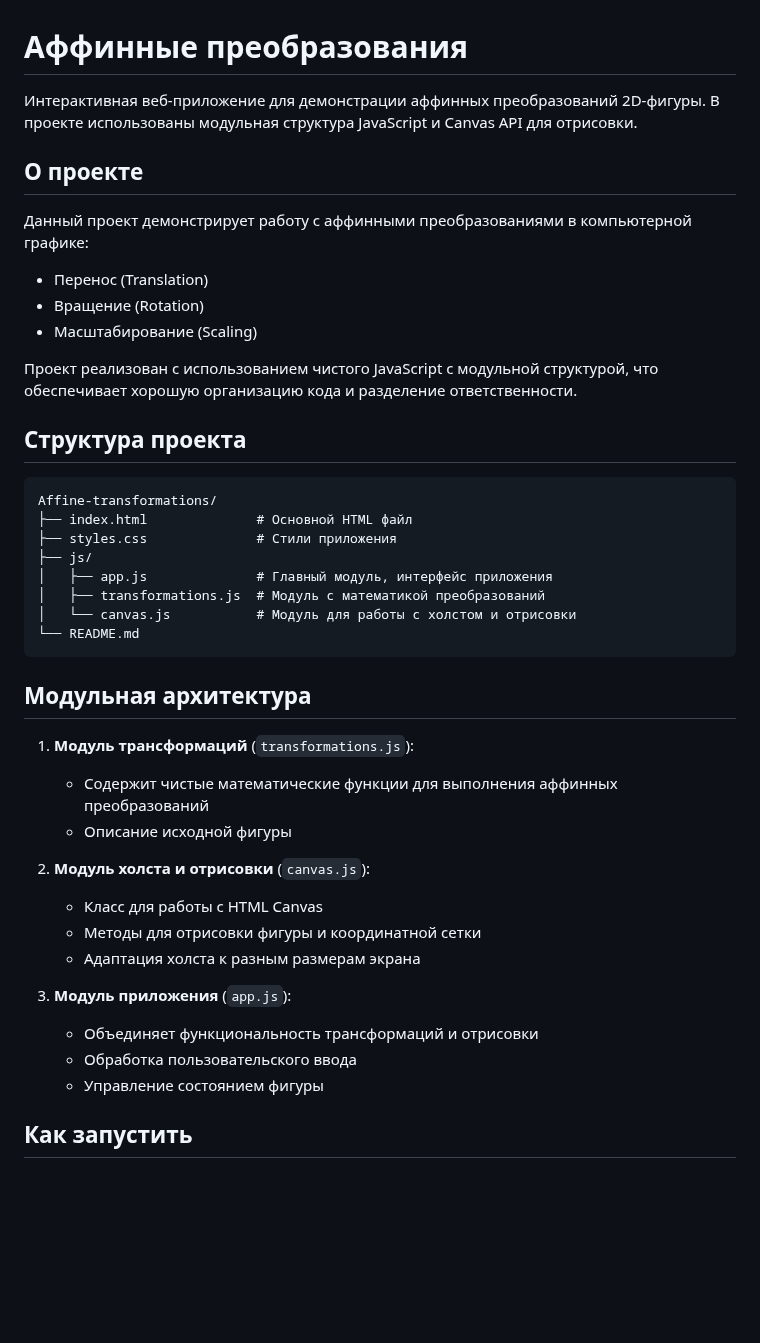
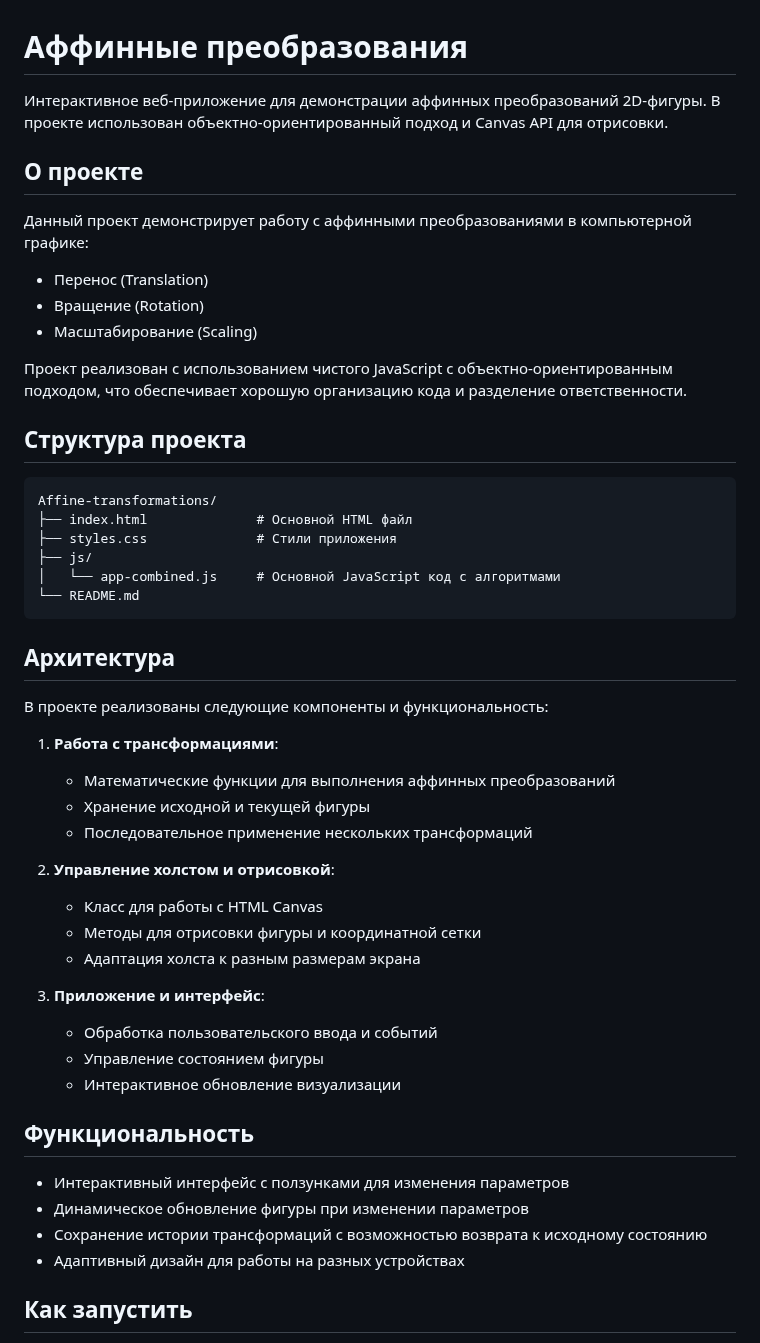
Before and after one commit to renifit-copilot/Affine-transformations, a Markdown page: README.md, the part around one of its changes. Drawn GitHub-style; blank space fills up the shorter version.

Commit message:
last update

````diff
--- a/README.md
+++ b/README.md
@@ -1,7 +1,7 @@
 # Аффинные преобразования
 
-Интерактивная веб-приложение для демонстрации аффинных преобразований 2D-фигуры.
-В проекте использованы модульная структура JavaScript и Canvas API для отрисовки.
+Интерактивное веб-приложение для демонстрации аффинных преобразований 2D-фигуры.
+В проекте использован объектно-ориентированный подход и Canvas API для отрисовки.
 
 ## О проекте
 
@@ -10,7 +10,7 @@
 - Вращение (Rotation)
 - Масштабирование (Scaling)
 
-Проект реализован с использованием чистого JavaScript с модульной структурой,
+Проект реализован с использованием чистого JavaScript с объектно-ориентированным подходом,
 что обеспечивает хорошую организацию кода и разделение ответственности.
 
 ## Структура проекта
@@ -20,27 +20,35 @@ Affine-transformations/
 ├── index.html              # Основной HTML файл
 ├── styles.css              # Стили приложения
 ├── js/
-│   ├── app.js              # Главный модуль, интерфейс приложения
-│   ├── transformations.js  # Модуль с математикой преобразований
-│   └── canvas.js           # Модуль для работы с холстом и отрисовки
+│   └── app-combined.js     # Основной JavaScript код с алгоритмами
 └── README.md
 ```
 
-## Модульная архитектура
+## Архитектура
 
-1. **Модуль трансформаций** (`transformations.js`):
-   - Содержит чистые математические функции для выполнения аффинных преобразований
-   - Описание исходной фигуры
+В проекте реализованы следующие компоненты и функциональность:
 
-2. **Модуль холста и отрисовки** (`canvas.js`):
+1. **Работа с трансформациями**:
+   - Математические функции для выполнения аффинных преобразований
+   - Хранение исходной и текущей фигуры
+   - Последовательное применение нескольких трансформаций
+
+2. **Управление холстом и отрисовкой**:
    - Класс для работы с HTML Canvas
    - Методы для отрисовки фигуры и координатной сетки
    - Адаптация холста к разным размерам экрана
 
-3. **Модуль приложения** (`app.js`):
-   - Объединяет функциональность трансформаций и отрисовки
-   - Обработка пользовательского ввода
+3. **Приложение и интерфейс**:
+   - Обработка пользовательского ввода и событий
    - Управление состоянием фигуры
+   - Интерактивное обновление визуализации
+
+## Функциональность
+
+- Интерактивный интерфейс с ползунками для изменения параметров
+- Динамическое обновление фигуры при изменении параметров
+- Сохранение истории трансформаций с возможностью возврата к исходному состоянию
+- Адаптивный дизайн для работы на разных устройствах
 
 ## Как запустить
 
````
Also changed, not shown: other parts of README.md (+8 -1 lines).
